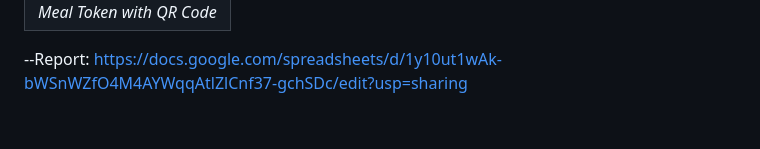
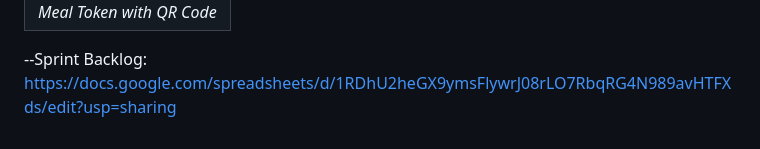
Before and after one commit to akibhaider/BetterSIS, a Markdown page: README.md, the part around the change. Rendered like a GitHub page.

Commit message:
Backlog updated

```diff
--- a/README.md
+++ b/README.md
@@ -82,4 +82,4 @@
   </tr>
 </table>
 
---Report: https://docs.google.com/spreadsheets/d/1y10ut1wAk-bWSnWZfO4M4AYWqqAtlZlCnf37-gchSDc/edit?usp=sharing
+--Sprint Backlog: https://docs.google.com/spreadsheets/d/1RDhU2heGX9ymsFlywrJ08rLO7RbqRG4N989avHTFXds/edit?usp=sharing
```
